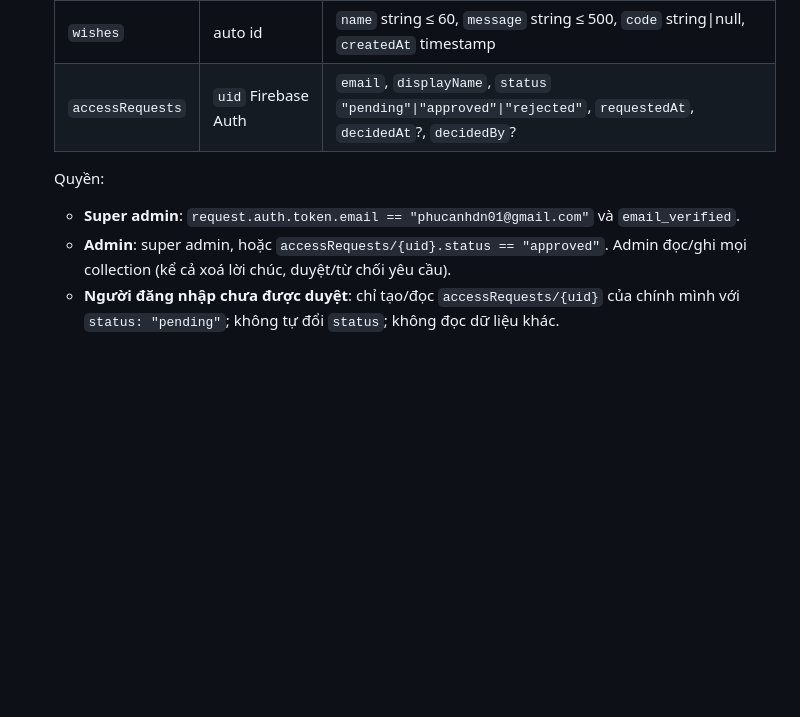
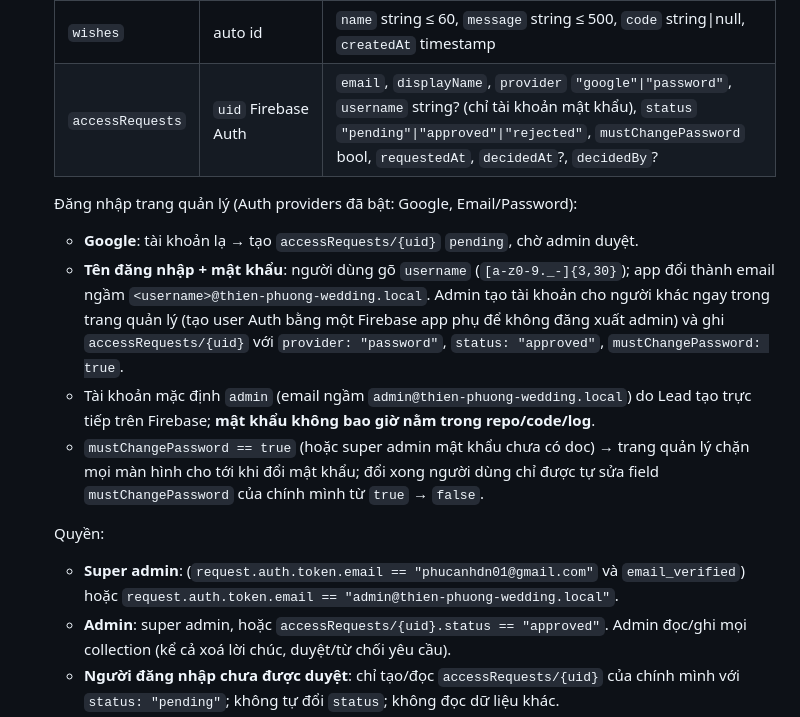
Before and after one commit to phucanh08/thien-phuong-wedding-card, a Markdown page: CLAUDE.md, the part around the change. GitHub-like rendering; blank space fills up the shorter version.

Commit message:
docs(repo): extend C5 with username/password admin login
Human bật Email/Password + Google và muốn admin tạo tài khoản cho người khác bằng tên đăng nhập. Chốt email ngầm, cờ bắt đổi mật khẩu lần đầu và super admin 'admin' trước khi giao R1/A1; mật khẩu mặc định không vào repo vì repo public.

Co-Authored-By: Claude Opus 5.5 <noreply@anthropic.com>
Claude-Session: https://claude.ai/code/session_0132WkGwTBWamU4QHwNt2Qzk

```diff
--- a/CLAUDE.md
+++ b/CLAUDE.md
@@ -42,10 +42,24 @@ và báo "bad CPU type". Dùng `/usr/bin/python3`, `/usr/bin/ruby`, `sips`, `git
    | `guests` | `code`: 8 ký tự `[a-z2-9]` ngẫu nhiên, dùng trong link `?code=` | `name` string (tên hiện trên thiệp), `salutation` string? (vd "Anh", "Cô chú"), `side` `"groom"\|"bride"`, `group` string, `phone` string?, `invitedEvents` string[] (key event trong `wedding-data.js`), `expectedCount` int ≥ 1, `note` string?, `createdAt`/`updatedAt` timestamp, `createdBy` email |
    | `rsvp` | `code` của khách; khách không có code → auto id | `code` string\|null, `name` string (bắt buộc khi `code` null), `attending` `"yes"\|"no"\|"maybe"`, `count` int 0–20, `events` string[], `note` string? ≤ 500, `updatedAt` timestamp |
    | `wishes` | auto id | `name` string ≤ 60, `message` string ≤ 500, `code` string\|null, `createdAt` timestamp |
-   | `accessRequests` | `uid` Firebase Auth | `email`, `displayName`, `status` `"pending"\|"approved"\|"rejected"`, `requestedAt`, `decidedAt`?, `decidedBy`? |
+   | `accessRequests` | `uid` Firebase Auth | `email`, `displayName`, `provider` `"google"\|"password"`, `username` string? (chỉ tài khoản mật khẩu), `status` `"pending"\|"approved"\|"rejected"`, `mustChangePassword` bool, `requestedAt`, `decidedAt`?, `decidedBy`? |
+
+   Đăng nhập trang quản lý (Auth providers đã bật: Google, Email/Password):
+   - **Google**: tài khoản lạ → tạo `accessRequests/{uid}` `pending`, chờ admin duyệt.
+   - **Tên đăng nhập + mật khẩu**: người dùng gõ `username` (`[a-z0-9._-]{3,30}`); app đổi thành
+     email ngầm `<username>@thien-phuong-wedding.local`. Admin tạo tài khoản cho người khác ngay
+     trong trang quản lý (tạo user Auth bằng một Firebase app phụ để không đăng xuất admin) và
+     ghi `accessRequests/{uid}` với `provider: "password"`, `status: "approved"`,
+     `mustChangePassword: true`.
+   - Tài khoản mặc định `admin` (email ngầm `admin@thien-phuong-wedding.local`) do Lead tạo trực
+     tiếp trên Firebase; **mật khẩu không bao giờ nằm trong repo/code/log**.
+   - `mustChangePassword == true` (hoặc super admin mật khẩu chưa có doc) → trang quản lý chặn mọi
+     màn hình cho tới khi đổi mật khẩu; đổi xong người dùng chỉ được tự sửa field
+     `mustChangePassword` của chính mình từ `true` → `false`.
 
    Quyền:
-   - **Super admin**: `request.auth.token.email == "phucanhdn01@gmail.com"` và `email_verified`.
+   - **Super admin**: (`request.auth.token.email == "phucanhdn01@gmail.com"` và `email_verified`)
+     hoặc `request.auth.token.email == "admin@thien-phuong-wedding.local"`.
    - **Admin**: super admin, hoặc `accessRequests/{uid}.status == "approved"`. Admin đọc/ghi mọi
      collection (kể cả xoá lời chúc, duyệt/từ chối yêu cầu).
    - **Người đăng nhập chưa được duyệt**: chỉ tạo/đọc `accessRequests/{uid}` của chính mình với
```
